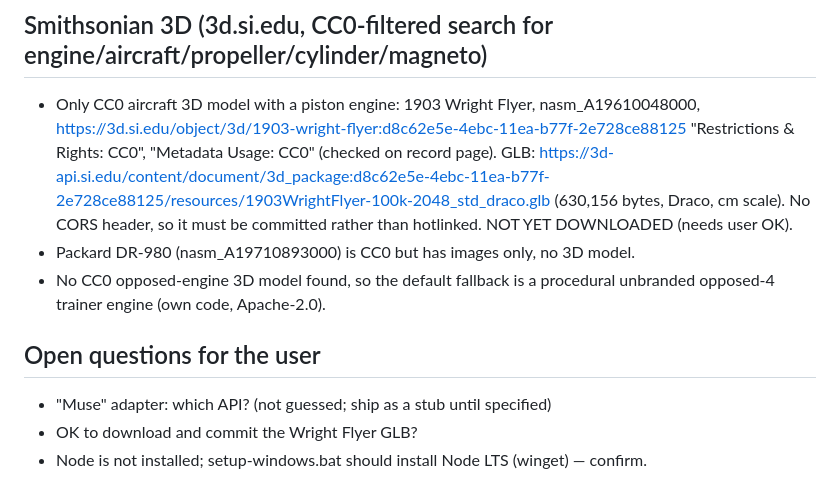
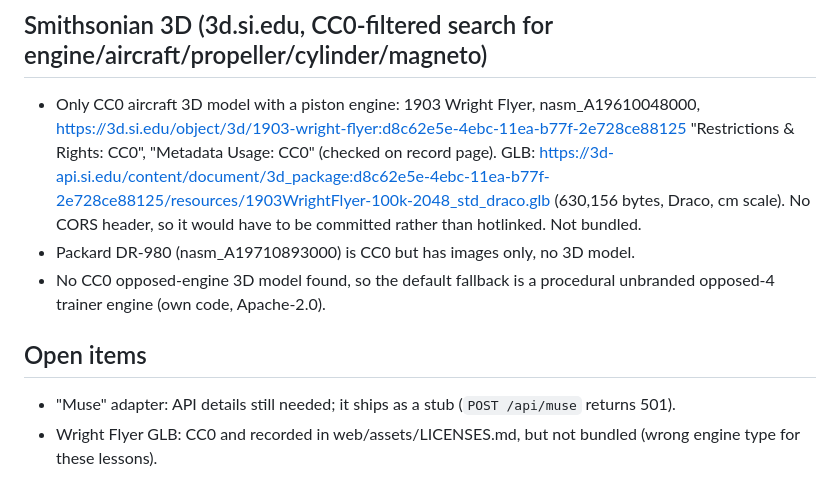
Before and after one commit to joehillthunder/displayxr-aviation-coach, a Markdown page: docs/research-notes.md, the part around the change. Rendered like a GitHub page.

Commit message:
Update research notes with the open items
Co-Authored-By: Claude Opus 5.5 <noreply@anthropic.com>

```diff
--- a/docs/research-notes.md
+++ b/docs/research-notes.md
@@ -36,11 +36,10 @@
   https://3d.si.edu/object/3d/1903-wright-flyer:d8c62e5e-4ebc-11ea-b77f-2e728ce88125
   "Restrictions & Rights: CC0", "Metadata Usage: CC0" (checked on record page).
   GLB: https://3d-api.si.edu/content/document/3d_package:d8c62e5e-4ebc-11ea-b77f-2e728ce88125/resources/1903WrightFlyer-100k-2048_std_draco.glb
-  (630,156 bytes, Draco, cm scale). No CORS header, so it must be committed rather than hotlinked. NOT YET DOWNLOADED (needs user OK).
+  (630,156 bytes, Draco, cm scale). No CORS header, so it would have to be committed rather than hotlinked. Not bundled.
 - Packard DR-980 (nasm_A19710893000) is CC0 but has images only, no 3D model.
 - No CC0 opposed-engine 3D model found, so the default fallback is a procedural unbranded opposed-4 trainer engine (own code, Apache-2.0).
 
-## Open questions for the user
-- "Muse" adapter: which API? (not guessed; ship as a stub until specified)
-- OK to download and commit the Wright Flyer GLB?
-- Node is not installed; setup-windows.bat should install Node LTS (winget) — confirm.
+## Open items
+- "Muse" adapter: API details still needed; it ships as a stub (`POST /api/muse` returns 501).
+- Wright Flyer GLB: CC0 and recorded in web/assets/LICENSES.md, but not bundled (wrong engine type for these lessons).
```
